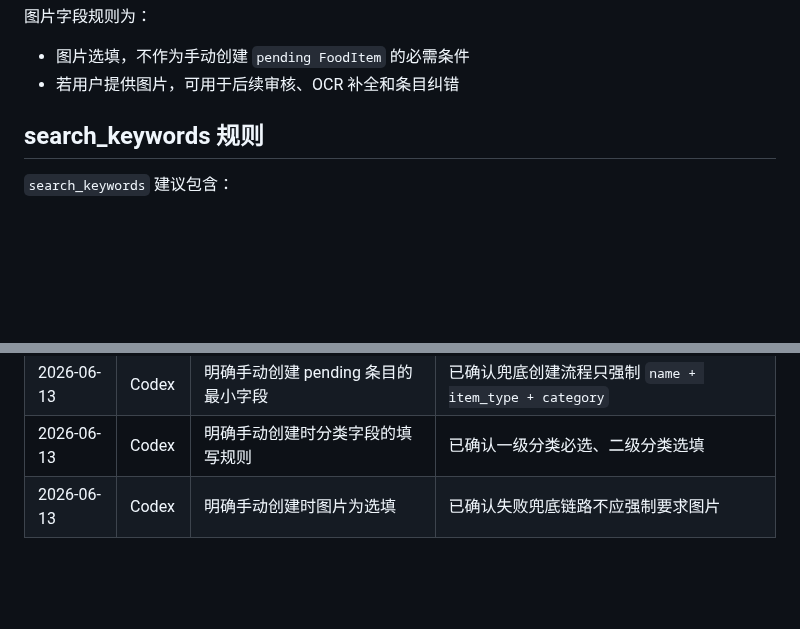
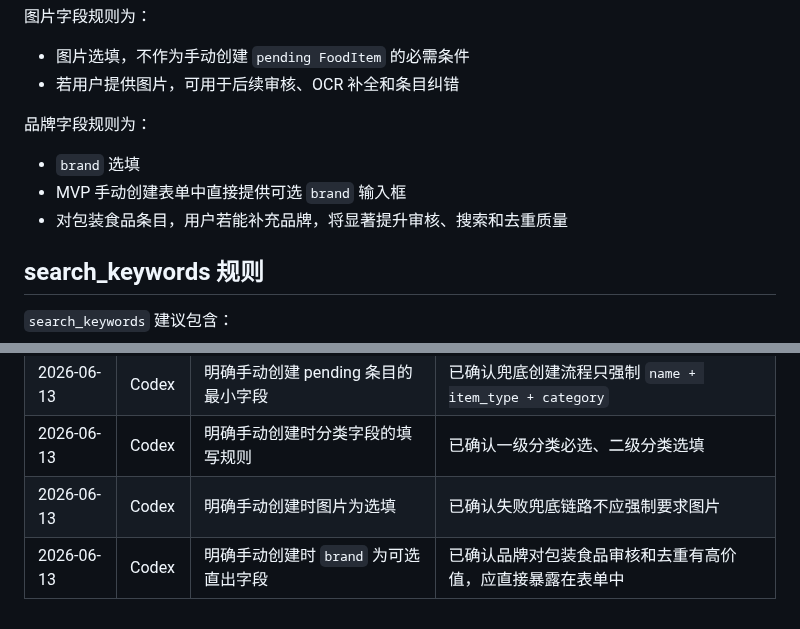
Before and after one commit to q724299720/snk, a Markdown page: docs/database/seed-data-spec.md, 2 parts joined by grey strips. Drawn GitHub-style; blank space fills up the shorter version.

Commit message:
docs: expose optional brand in pending form

```diff
--- a/docs/database/seed-data-spec.md
+++ b/docs/database/seed-data-spec.md
@@ -56,6 +56,12 @@
 
 - 图片选填，不作为手动创建 `pending FoodItem` 的必需条件
 - 若用户提供图片，可用于后续审核、OCR 补全和条目纠错
+
+品牌字段规则为：
+
+- `brand` 选填
+- MVP 手动创建表单中直接提供可选 `brand` 输入框
+- 对包装食品条目，用户若能补充品牌，将显著提升审核、搜索和去重质量
 
 ## search_keywords 规则
 
@@ -128,3 +134,4 @@ name,category,subcategory,brand,barcode,alias,search_keywords,tags,source,audit_
 | 2026-06-13 | Codex | 明确手动创建 pending 条目的最小字段 | 已确认兜底创建流程只强制 `name + item_type + category` |
 | 2026-06-13 | Codex | 明确手动创建时分类字段的填写规则 | 已确认一级分类必选、二级分类选填 |
 | 2026-06-13 | Codex | 明确手动创建时图片为选填 | 已确认失败兜底链路不应强制要求图片 |
+| 2026-06-13 | Codex | 明确手动创建时 `brand` 为可选直出字段 | 已确认品牌对包装食品审核和去重有高价值，应直接暴露在表单中 |
```
Also changed, not shown: docs/product/prd.md (+2 -0 lines).
